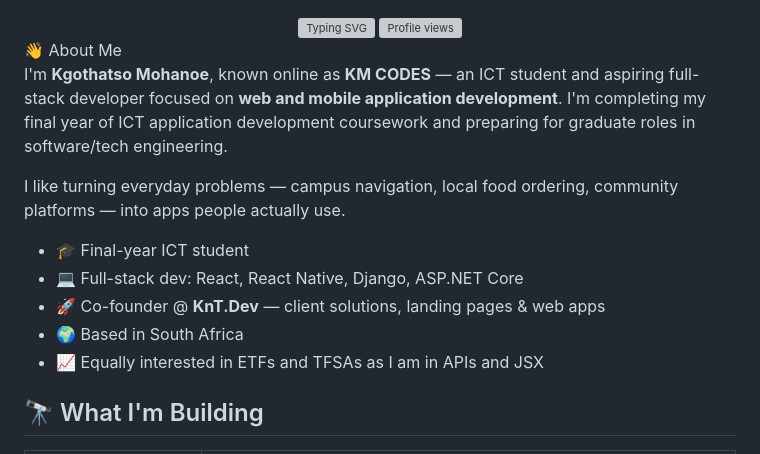
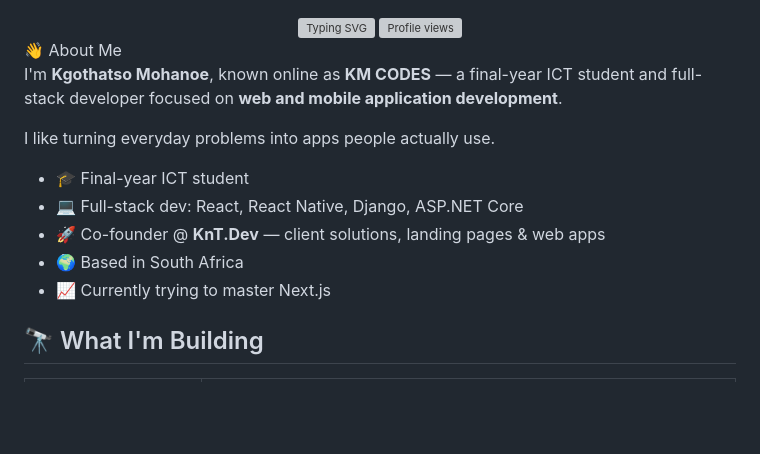
Before and after one commit to KM-CODES23/KM-CODES23, a Markdown page: README.md, the part around the change. Rendered like a GitHub page; blank space fills up the shorter version; grey boxes are pictures that could not be loaded.

```diff
--- a/README.md
+++ b/README.md
@@ -4,15 +4,15 @@
 </div>
   👋 About Me
 
-I'm **Kgothatso Mohanoe**, known online as **KM CODES** — an ICT student and aspiring full-stack developer focused on **web and mobile application development**. I'm completing my final year of ICT application development coursework and preparing for graduate roles in software/tech engineering.
+I'm **Kgothatso Mohanoe**, known online as **KM CODES** — a final-year ICT student and full-stack developer focused on **web and mobile application development**.
 
-I like turning everyday problems — campus navigation, local food ordering, community platforms — into apps people actually use.
+I like turning everyday problems into apps people actually use.
 
 - 🎓 Final-year ICT student
 - 💻 Full-stack dev: React, React Native, Django, ASP.NET Core
 - 🚀 Co-founder @ **KnT.Dev** — client solutions, landing pages & web apps
 - 🌍 Based in South Africa
-- 📈 Equally interested in ETFs and TFSAs as I am in APIs and JSX
+- 📈 Currently trying to master Next.js
 ## 🔭 What I'm Building
 
 | Project | Description |
```
